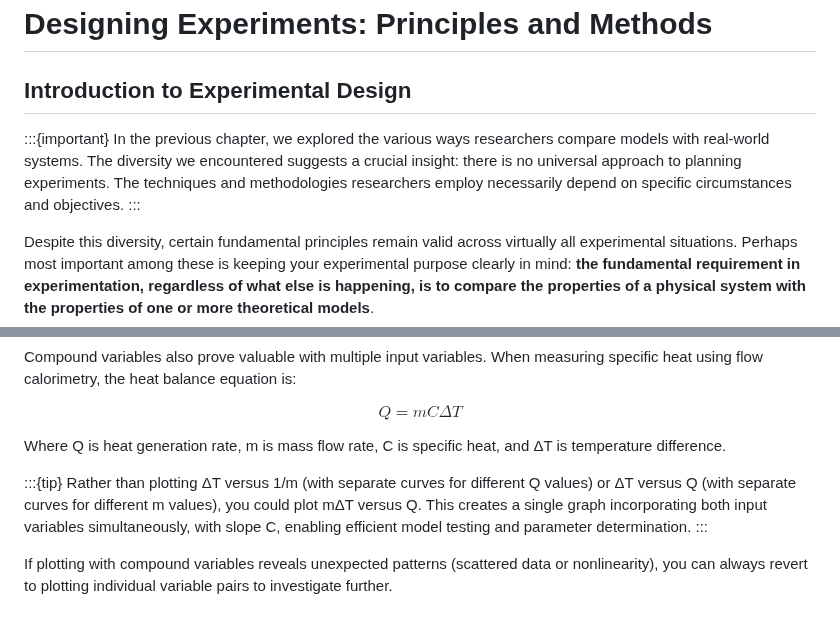
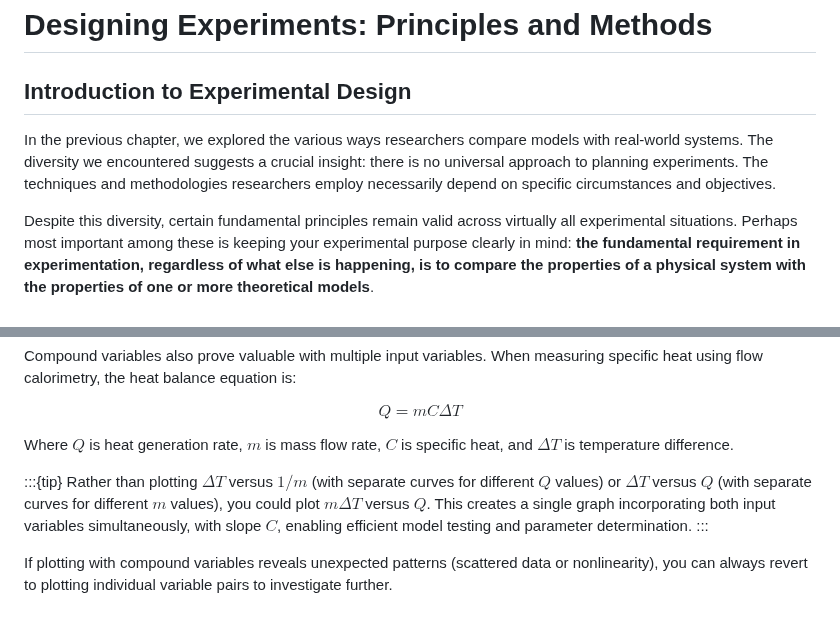
Before and after one commit to veillette/hands-on, a Markdown page: content/Chapter5.md, 2 parts joined by grey strips. Rendered like a GitHub page.

```diff
--- a/content/Chapter5.md
+++ b/content/Chapter5.md
@@ -2,9 +2,7 @@
 
 ## Introduction to Experimental Design
 
-:::{important}
 In the previous chapter, we explored the various ways researchers compare models with real-world systems. The diversity we encountered suggests a crucial insight: there is no universal approach to planning experiments. The techniques and methodologies researchers employ necessarily depend on specific circumstances and objectives.
-:::
 
 Despite this diversity, certain fundamental principles remain valid across virtually all experimental situations. Perhaps most important among these is keeping your experimental purpose clearly in mind: **the fundamental requirement in experimentation, regardless of what else is happening, is to compare the properties of a physical system with the properties of one or more theoretical models**.
 
@@ -160,10 +158,10 @@ Compound variables also prove valuable with multiple input variables. When measu
 
 $$Q = mC\Delta T$$
 
-Where Q is heat generation rate, m is mass flow rate, C is specific heat, and ΔT is temperature difference.
+Where $Q$ is heat generation rate, $m$ is mass flow rate, $C$ is specific heat, and $\Delta T$ is temperature difference.
 
 :::{tip}
-Rather than plotting ΔT versus 1/m (with separate curves for different Q values) or ΔT versus Q (with separate curves for different m values), you could plot mΔT versus Q. This creates a single graph incorporating both input variables simultaneously, with slope C, enabling efficient model testing and parameter determination.
+Rather than plotting $\Delta T$ versus $1/m$ (with separate curves for different $Q$ values) or $\Delta T$ versus $Q$ (with separate curves for different $m$ values), you could plot $m\Delta T$ versus $Q$. This creates a single graph incorporating both input variables simultaneously, with slope $C$, enabling efficient model testing and parameter determination.
 :::
 
 If plotting with compound variables reveals unexpected patterns (scattered data or nonlinearity), you can always revert to plotting individual variable pairs to investigate further.
```
Also changed, not shown: other parts of content/Chapter5.md (+1 -2 lines), content/Chapter6.md (+16 -14 lines).
